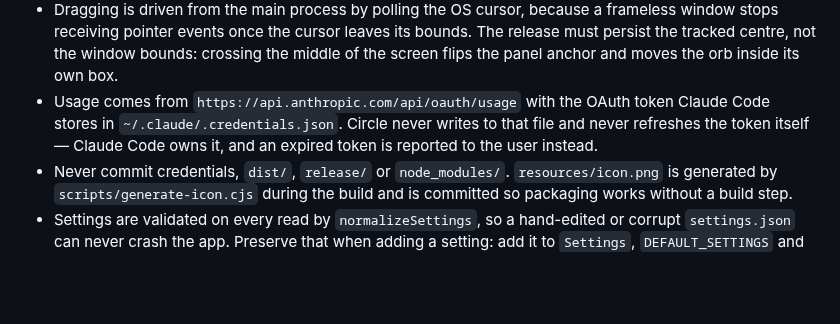
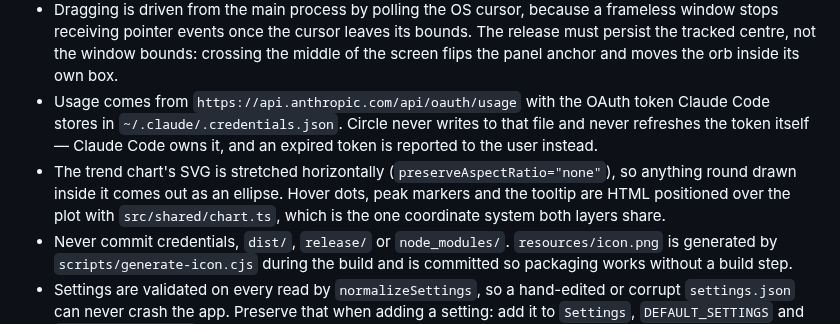
Before and after one commit to Pedrxnes/circle, a Markdown page: AGENTS.md, the part around the change. Drawn GitHub-style; blank space fills up the shorter version.

```diff
--- a/AGENTS.md
+++ b/AGENTS.md
@@ -8,6 +8,7 @@
 - Orb placement lives in `src/main/layout.ts` and is deliberately free of Electron imports so it stays unit-testable. Add cases to `src/test/layout.test.ts` when changing it.
 - Dragging is driven from the main process by polling the OS cursor, because a frameless window stops receiving pointer events once the cursor leaves its bounds. The release must persist the tracked centre, not the window bounds: crossing the middle of the screen flips the panel anchor and moves the orb inside its own box.
 - Usage comes from `https://api.anthropic.com/api/oauth/usage` with the OAuth token Claude Code stores in `~/.claude/.credentials.json`. Circle never writes to that file and never refreshes the token itself — Claude Code owns it, and an expired token is reported to the user instead.
+- The trend chart's SVG is stretched horizontally (`preserveAspectRatio="none"`), so anything round drawn inside it comes out as an ellipse. Hover dots, peak markers and the tooltip are HTML positioned over the plot with `src/shared/chart.ts`, which is the one coordinate system both layers share.
 - Never commit credentials, `dist/`, `release/` or `node_modules/`. `resources/icon.png` is generated by `scripts/generate-icon.cjs` during the build and is committed so packaging works without a build step.
 - Settings are validated on every read by `normalizeSettings`, so a hand-edited or corrupt `settings.json` can never crash the app. Preserve that when adding a setting: add it to `Settings`, `DEFAULT_SETTINGS` and `normalizeSettings` together.
 - All IPC handlers must call `requireTrusted`. Renderers stay sandboxed with `contextIsolation` on and reach the main process only through the frozen `window.circle` bridge.
```
Also changed, not shown: README.md (+7 -1 lines), docs/orb.png, docs/settings-about.png, docs/settings-appearance.png, docs/settings-behaviour.png, docs/settings-usage.png, 8 other files.
